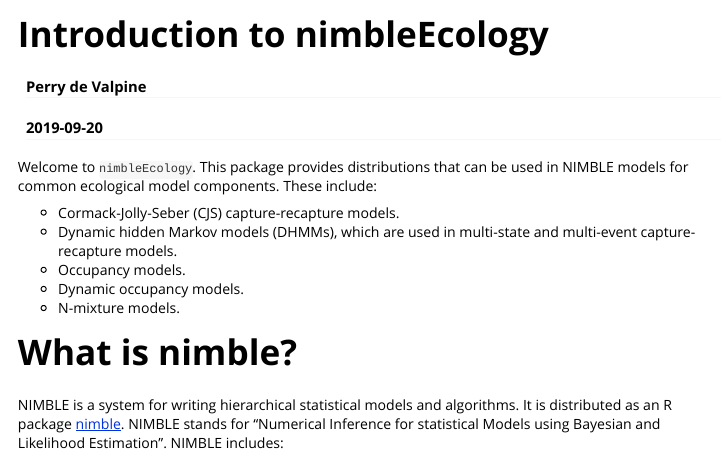
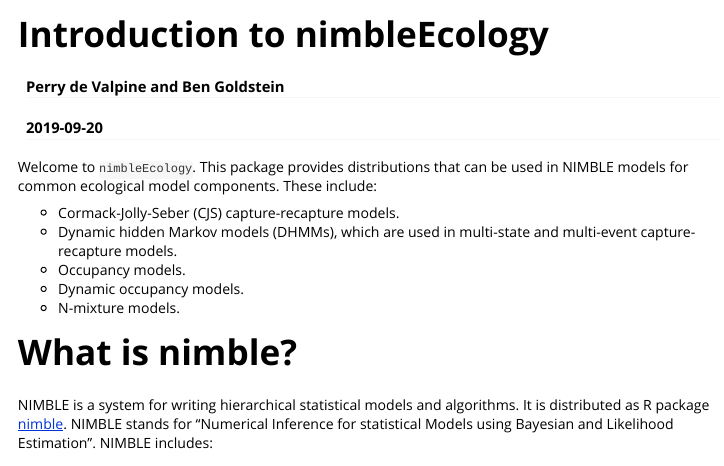
Before and after one commit to nimble-dev/nimbleEcology, an R Markdown document (vignettes/Introduction_to_nimbleEcology.Rmd): the page in a window 1100 px wide, from its top. Rendered offline with R 4.5, knitr and Pandoc, with nearby package versions.

Commit message:
Update Introduction_to_nimbleEcology.Rmd

```diff
--- a/vignettes/Introduction_to_nimbleEcology.Rmd
+++ b/vignettes/Introduction_to_nimbleEcology.Rmd
@@ -1,6 +1,6 @@
 ---
 title: "Introduction to nimbleEcology"
-author: "Perry de Valpine"
+author: "Perry de Valpine and Ben Goldstein"
 date: "`r Sys.Date()`"
 output: rmarkdown::html_vignette
 vignette: >
@@ -29,7 +29,7 @@ Welcome to `nimbleEcology`.  This package provides distributions that can be use
 
 # What is nimble?
 
-NIMBLE is a system for writing hierarchical statistical models and algorithms.  It is distributed as an R package [nimble](https://CRAN.R-project.org/package=nimble).  NIMBLE stands for "Numerical Inference for statistical Models using Bayesian and Likelihood Estimation".  NIMBLE includes:
+NIMBLE is a system for writing hierarchical statistical models and algorithms.  It is distributed as R package [nimble](https://CRAN.R-project.org/package=nimble).  NIMBLE stands for "Numerical Inference for statistical Models using Bayesian and Likelihood Estimation".  NIMBLE includes:
 
 1. A dialect of the BUGS model language that is extensible.  NIMBLE uses almost the same model code as WinBUGS, OpenBUGS, and JAGS.  Being "extensible" means that it is possible to write new functions and distributions and use them in your models.
 
```
